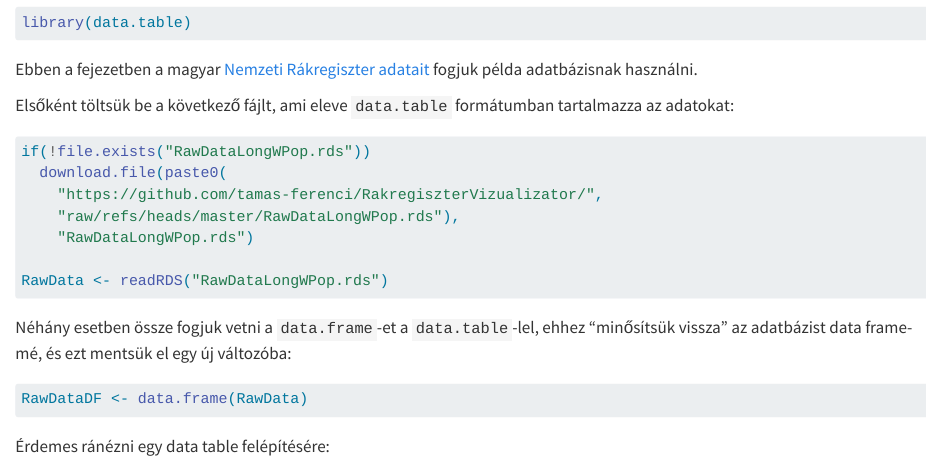
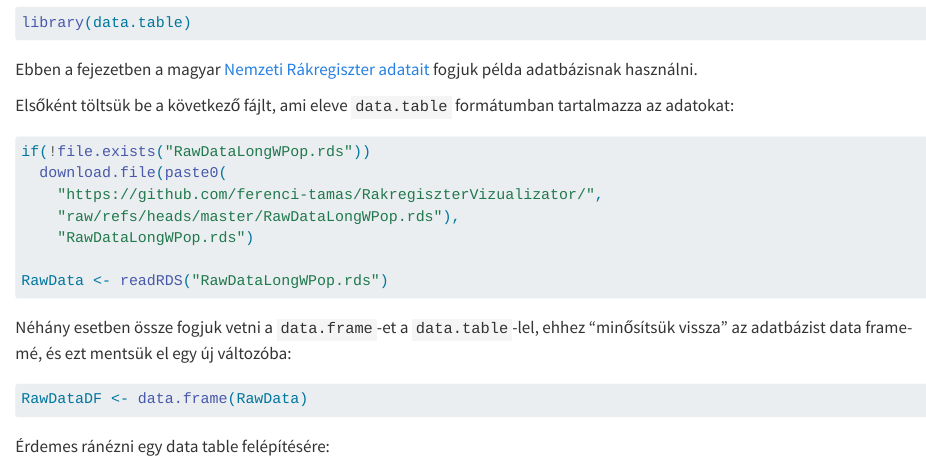
Before and after one commit to ferenci-tamas/r-nyelv, a Quarto document (datatable.qmd): the page in a window 1100 px wide, from 590 px down. Rendered offline with R 4.5, knitr and Pandoc in place of Quarto, with nearby package versions.

Commit message:
Link frissítése.

````diff
--- a/datatable.qmd
+++ b/datatable.qmd
@@ -16,14 +16,14 @@ A gyakorlati szemléltetésekhez töltsük be a könyvtárat (a `data.table` nem
 library(data.table)
 ```
 
-Ebben a fejezetben a magyar [Nemzeti Rákregiszter adatait](https://github.com/tamas-ferenci/RakregiszterVizualizator) fogjuk példa adatbázisnak használni.
+Ebben a fejezetben a magyar [Nemzeti Rákregiszter adatait](https://github.com/ferenci-tamas/RakregiszterVizualizator) fogjuk példa adatbázisnak használni.
 
 Elsőként töltsük be a következő fájlt, ami eleve `data.table` formátumban tartalmazza az adatokat:
 
 ```{r}
 if(!file.exists("RawDataLongWPop.rds"))
   download.file(paste0(
-    "https://github.com/tamas-ferenci/RakregiszterVizualizator/",
+    "https://github.com/ferenci-tamas/RakregiszterVizualizator/",
     "raw/refs/heads/master/RawDataLongWPop.rds"),
     "RawDataLongWPop.rds")
 
````
Also changed, not shown: 5 other files.
